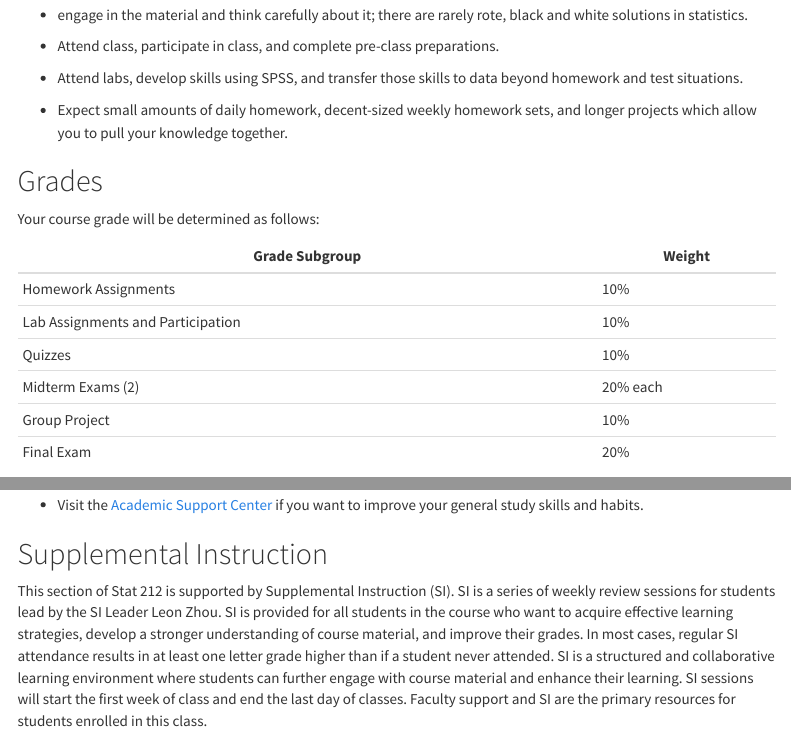
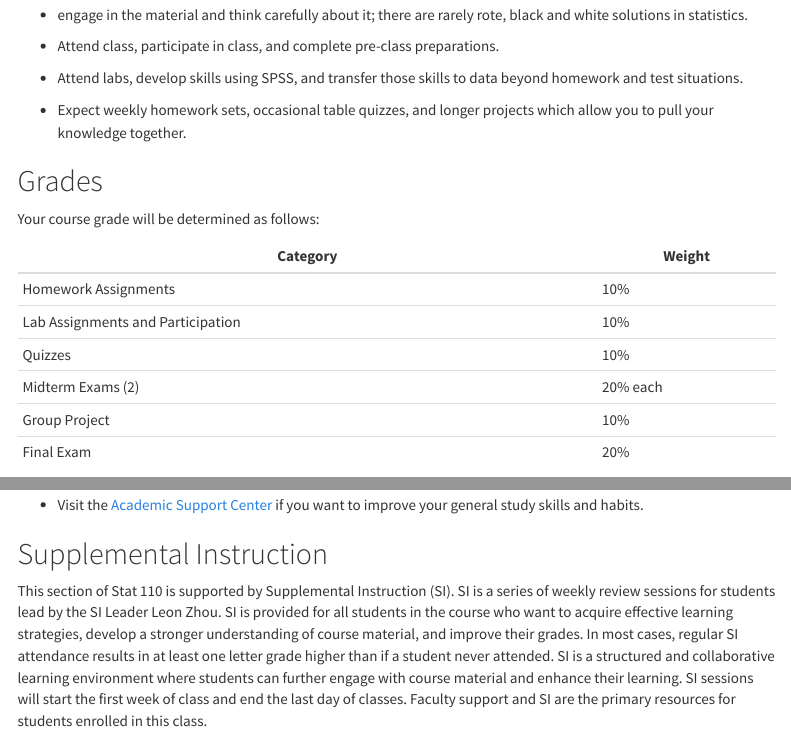
Before and after one commit to Stat-110/Stat110-Documents, an R Markdown document (docs/Stat110syllabus.Rmd): the page in a window 1100 px wide, from 1480 px down, and a second part further down, joined at a grey line. Rendered offline with R 4.5, knitr and Pandoc, with nearby package versions; menus at the side of the page are left out.

Commit message:
finalize and create pdf version

```diff
--- a/docs/Stat110syllabus.Rmd
+++ b/docs/Stat110syllabus.Rmd
@@ -77,13 +77,13 @@ This course and this textbook are centered on the idea that you will better unde
 
 * Attend labs, develop skills using SPSS, and transfer those skills to data beyond homework and test situations.
 
-* Expect small amounts of daily homework, decent-sized weekly homework sets, and longer projects which allow you to pull your knowledge together.
+* Expect weekly homework sets, occasional table quizzes, and longer projects which allow you to pull your knowledge together.
 
 
 ## Grades
 Your course grade will be determined as follows:
 
-Grade Subgroup        |  Weight
+Category        |  Weight
 --------------------- | ---------
 Homework Assignments |		10%
 Lab Assignments and Participation | 10%
@@ -142,7 +142,7 @@ Come see me at my drop-in office hours, or make an appointment, or see if my doo
 * Visit the [Academic Support Center](https://wp.stolaf.edu/academic-support/) if you want to improve your general study skills and habits.
 
 ## Supplemental Instruction
-This section of Stat 212 is supported by Supplemental Instruction (SI). SI is a series of weekly review sessions for students lead by the SI Leader Leon Zhou. SI is provided for all students in the course who want to acquire effective learning strategies, develop a stronger understanding of course material, and improve their grades. In most cases, regular SI attendance results in at least one letter grade higher than if a student never attended. SI is a structured and collaborative learning environment where students can further engage with course material and enhance their learning. SI sessions will start the first week of class and end the last day of classes. Faculty support and SI are the primary resources for students enrolled in this class.
+This section of Stat 110 is supported by Supplemental Instruction (SI). SI is a series of weekly review sessions for students lead by the SI Leader Leon Zhou. SI is provided for all students in the course who want to acquire effective learning strategies, develop a stronger understanding of course material, and improve their grades. In most cases, regular SI attendance results in at least one letter grade higher than if a student never attended. SI is a structured and collaborative learning environment where students can further engage with course material and enhance their learning. SI sessions will start the first week of class and end the last day of classes. Faculty support and SI are the primary resources for students enrolled in this class.
 
 ### Leon’s SI sessions
 
```
Also changed, not shown: 2 other files.
